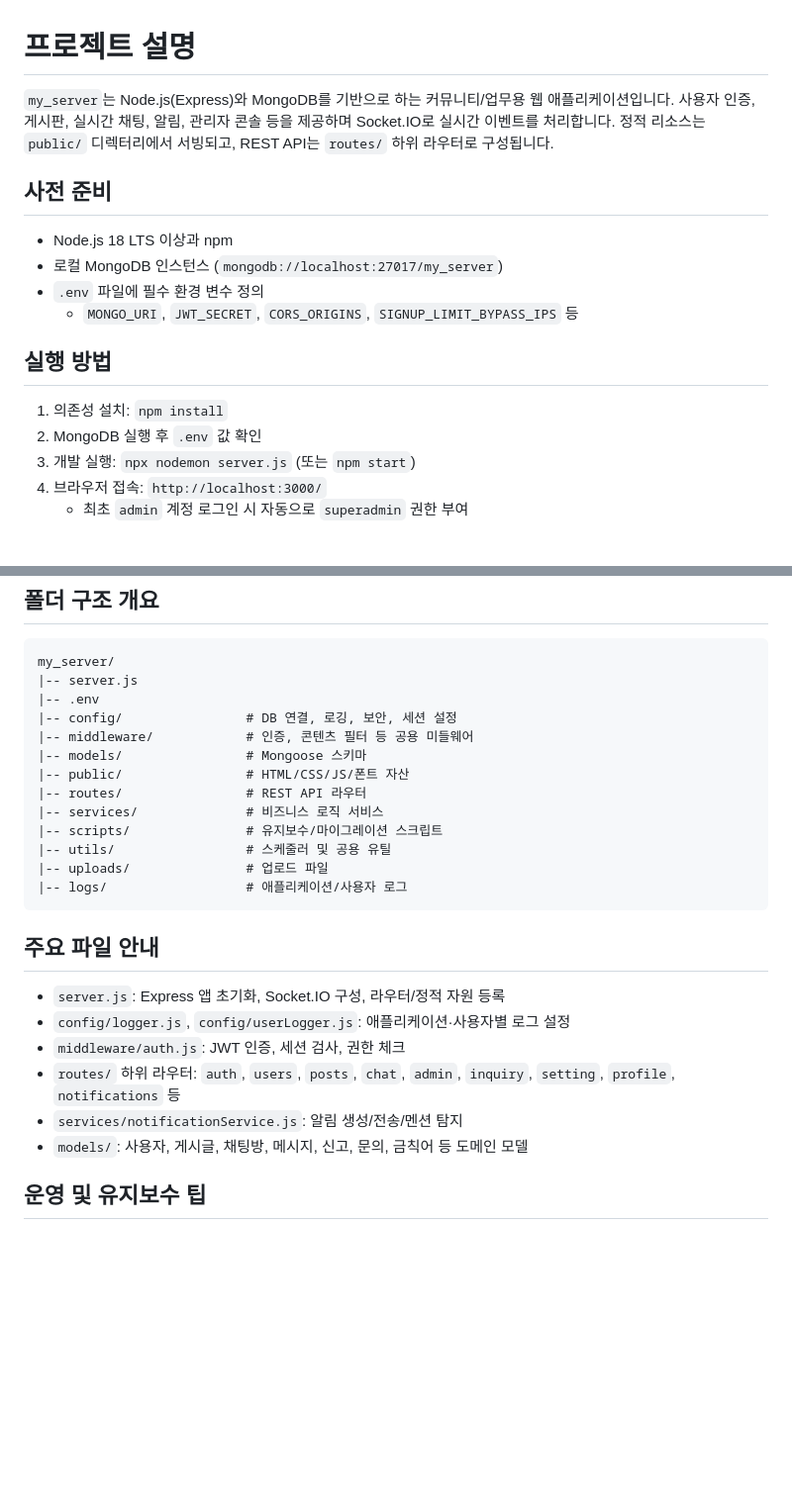
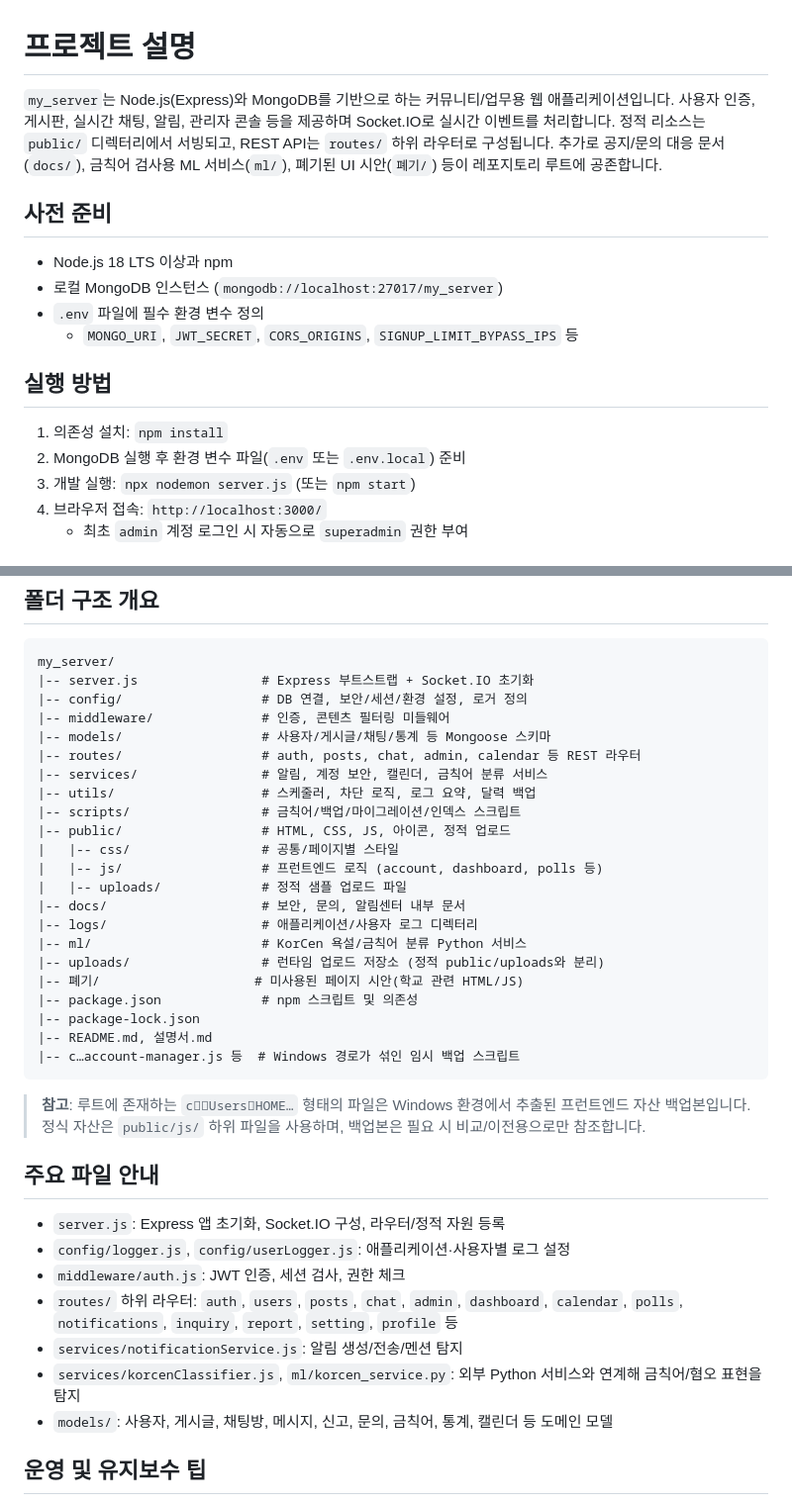
Before and after one commit to yeonway/my_server, a Markdown page: 설명서.md, 2 parts joined by grey strips. Shown: that part at 99% size. GitHub-like rendering; blank space fills up the shorter version.

Commit message:
docs: update project guide with directory overview

````diff
--- a/설명서.md
+++ b/설명서.md
@@ -1,6 +1,6 @@
 # 프로젝트 설명
 
-`my_server`는 Node.js(Express)와 MongoDB를 기반으로 하는 커뮤니티/업무용 웹 애플리케이션입니다. 사용자 인증, 게시판, 실시간 채팅, 알림, 관리자 콘솔 등을 제공하며 Socket.IO로 실시간 이벤트를 처리합니다. 정적 리소스는 `public/` 디렉터리에서 서빙되고, REST API는 `routes/` 하위 라우터로 구성됩니다.
+`my_server`는 Node.js(Express)와 MongoDB를 기반으로 하는 커뮤니티/업무용 웹 애플리케이션입니다. 사용자 인증, 게시판, 실시간 채팅, 알림, 관리자 콘솔 등을 제공하며 Socket.IO로 실시간 이벤트를 처리합니다. 정적 리소스는 `public/` 디렉터리에서 서빙되고, REST API는 `routes/` 하위 라우터로 구성됩니다. 추가로 공지/문의 대응 문서(`docs/`), 금칙어 검사용 ML 서비스(`ml/`), 폐기된 UI 시안(`폐기/`) 등이 레포지토리 루트에 공존합니다.
 
 ## 사전 준비
 - Node.js 18 LTS 이상과 npm
@@ -10,7 +10,7 @@
 
 ## 실행 방법
 1. 의존성 설치: `npm install`
-2. MongoDB 실행 후 `.env` 값 확인
+2. MongoDB 실행 후 환경 변수 파일(`.env` 또는 `.env.local`) 준비
 3. 개발 실행: `npx nodemon server.js` (또는 `npm start`)
 4. 브라우저 접속: `http://localhost:3000/`
    - 최초 `admin` 계정 로그인 시 자동으로 `superadmin` 권한 부여
@@ -38,27 +38,39 @@
 ## 폴더 구조 개요
 ```
 my_server/
-|-- server.js
-|-- .env
-|-- config/                # DB 연결, 로깅, 보안, 세션 설정
-|-- middleware/            # 인증, 콘텐츠 필터 등 공용 미들웨어
-|-- models/                # Mongoose 스키마
-|-- public/                # HTML/CSS/JS/폰트 자산
-|-- routes/                # REST API 라우터
-|-- services/              # 비즈니스 로직 서비스
-|-- scripts/               # 유지보수/마이그레이션 스크립트
-|-- utils/                 # 스케줄러 및 공용 유틸
-|-- uploads/               # 업로드 파일
-|-- logs/                  # 애플리케이션/사용자 로그
+|-- server.js                # Express 부트스트랩 + Socket.IO 초기화
+|-- config/                  # DB 연결, 보안/세션/환경 설정, 로거 정의
+|-- middleware/              # 인증, 콘텐츠 필터링 미들웨어
+|-- models/                  # 사용자/게시글/채팅/통계 등 Mongoose 스키마
+|-- routes/                  # auth, posts, chat, admin, calendar 등 REST 라우터
+|-- services/                # 알림, 계정 보안, 캘린더, 금칙어 분류 서비스
+|-- utils/                   # 스케줄러, 차단 로직, 로그 요약, 달력 백업
+|-- scripts/                 # 금칙어/백업/마이그레이션/인덱스 스크립트
+|-- public/                  # HTML, CSS, JS, 아이콘, 정적 업로드
+|   |-- css/                 # 공통/페이지별 스타일
+|   |-- js/                  # 프런트엔드 로직 (account, dashboard, polls 등)
+|   |-- uploads/             # 정적 샘플 업로드 파일
+|-- docs/                    # 보안, 문의, 알림센터 내부 문서
+|-- logs/                    # 애플리케이션/사용자 로그 디렉터리
+|-- ml/                      # KorCen 욕설/금칙어 분류 Python 서비스
+|-- uploads/                 # 런타임 업로드 저장소 (정적 public/uploads와 분리)
+|-- 폐기/                    # 미사용된 페이지 시안(학교 관련 HTML/JS)
+|-- package.json             # npm 스크립트 및 의존성
+|-- package-lock.json
+|-- README.md, 설명서.md
+|-- c…account-manager.js 등  # Windows 경로가 섞인 임시 백업 스크립트
 ```
+
+> **참고**: 루트에 존재하는 `cUsersHOME…` 형태의 파일은 Windows 환경에서 추출된 프런트엔드 자산 백업본입니다. 정식 자산은 `public/js/` 하위 파일을 사용하며, 백업본은 필요 시 비교/이전용으로만 참조합니다.
 
 ## 주요 파일 안내
 - `server.js`: Express 앱 초기화, Socket.IO 구성, 라우터/정적 자원 등록
 - `config/logger.js`, `config/userLogger.js`: 애플리케이션·사용자별 로그 설정
 - `middleware/auth.js`: JWT 인증, 세션 검사, 권한 체크
-- `routes/` 하위 라우터: `auth`, `users`, `posts`, `chat`, `admin`, `inquiry`, `setting`, `profile`, `notifications` 등
+- `routes/` 하위 라우터: `auth`, `users`, `posts`, `chat`, `admin`, `dashboard`, `calendar`, `polls`, `notifications`, `inquiry`, `report`, `setting`, `profile` 등
 - `services/notificationService.js`: 알림 생성/전송/멘션 탐지
-- `models/`: 사용자, 게시글, 채팅방, 메시지, 신고, 문의, 금칙어 등 도메인 모델
+- `services/korcenClassifier.js`, `ml/korcen_service.py`: 외부 Python 서비스와 연계해 금칙어/혐오 표현을 탐지
+- `models/`: 사용자, 게시글, 채팅방, 메시지, 신고, 문의, 금칙어, 통계, 캘린더 등 도메인 모델
 
 ## 운영 및 유지보수 팁
 - `logs/` 디렉터리에서 애플리케이션 및 사용자 활동을 추적하고 이슈 분석에 활용합니다.
````
